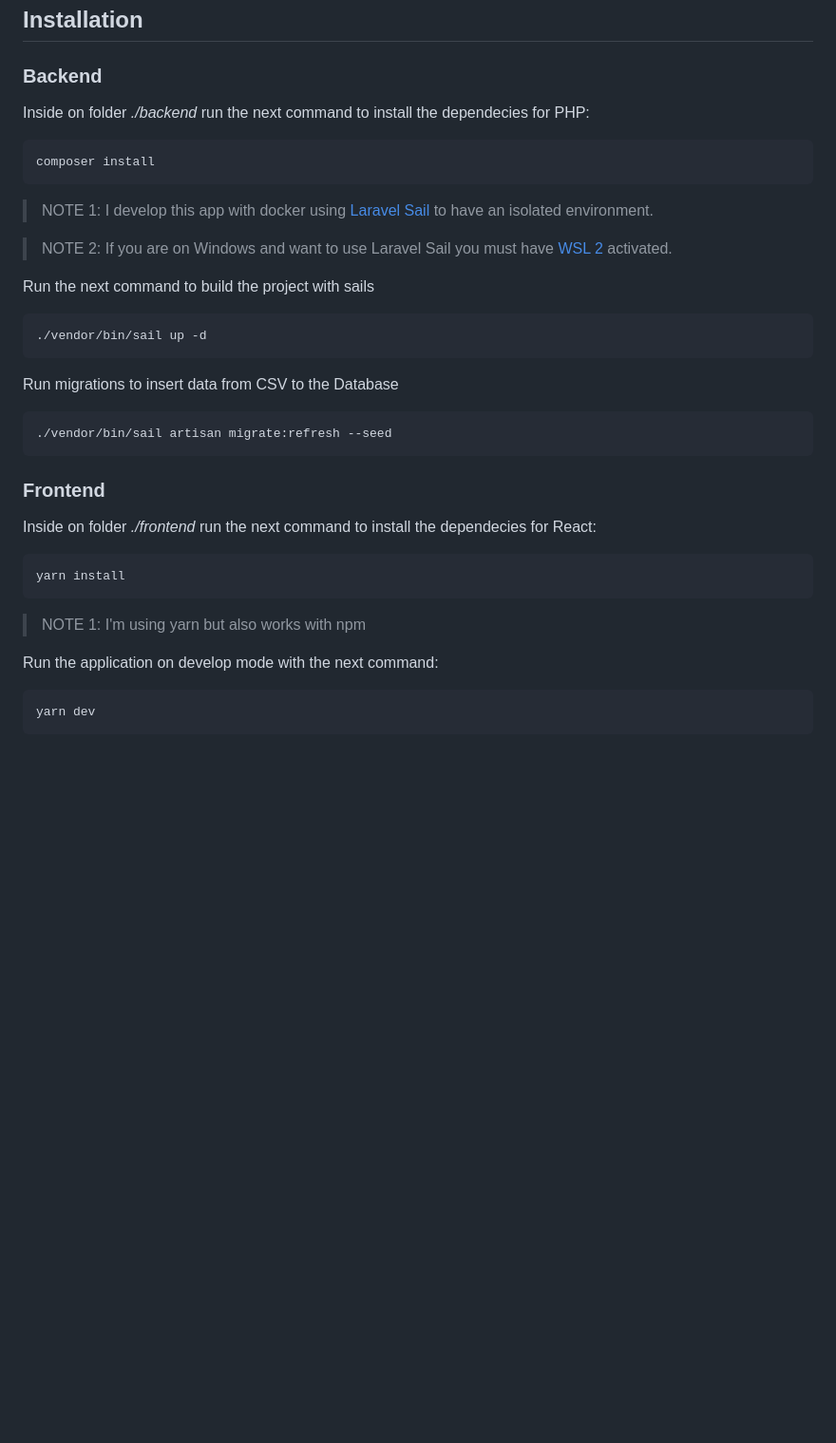
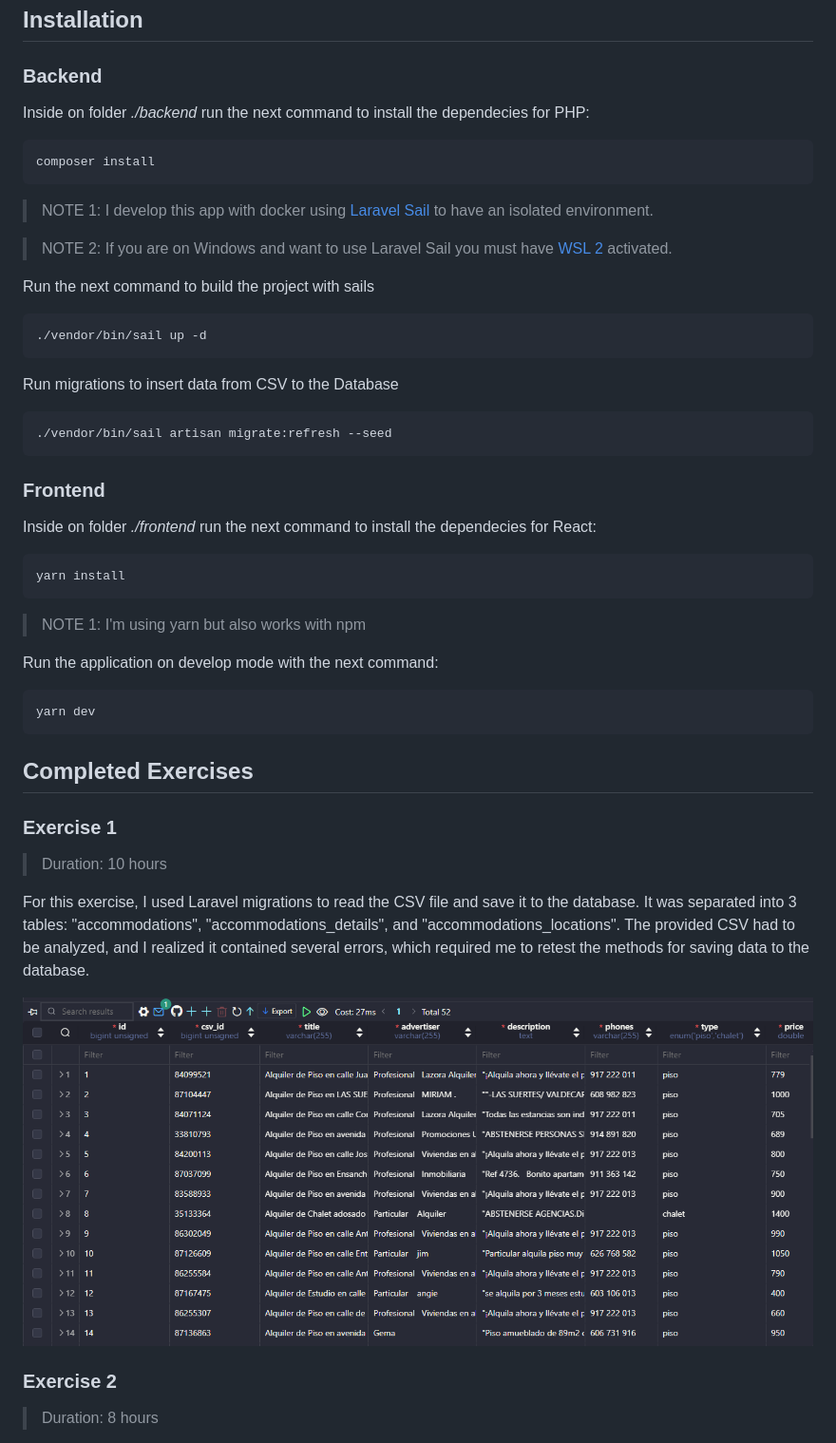
Before and after one commit to andr497/netforemost-php-test, a Markdown page: README.md, the part around the change printed below. Shown: that part at 95% size. Drawn GitHub-style; pictures changed too: assets/1.png (added); blank space fills up the shorter version.

Commit message:
docs: :memo: Adding documentation to the readme with the explanations of the exercises

````diff
--- a/README.md
+++ b/README.md
@@ -10,7 +10,8 @@
 
 ### Backend
 
-Inside on folder *./backend* run the next command to install the dependecies for PHP:
+Inside on folder _./backend_ run the next command to install the dependecies for PHP:
+
 ```bash
 composer install
 ```
@@ -20,18 +21,21 @@ composer install
 > NOTE 2: If you are on Windows and want to use Laravel Sail you must have [WSL 2](https://learn.microsoft.com/en-us/windows/wsl/install) activated.
 
 Run the next command to build the project with sails
+
 ```bash
 ./vendor/bin/sail up -d
 ```
 
 Run migrations to insert data from CSV to the Database
+
 ```bash
 ./vendor/bin/sail artisan migrate:refresh --seed
 ```
 
 ### Frontend
 
-Inside on folder *./frontend* run the next command to install the dependecies for React:
+Inside on folder _./frontend_ run the next command to install the dependecies for React:
+
 ```bash
 yarn install
 ```
@@ -39,6 +43,22 @@ yarn install
 > NOTE 1: I'm using yarn but also works with npm
 
 Run the application on develop mode with the next command:
+
 ```bash
 yarn dev
 ```
+
+## Completed Exercises
+
+### Exercise 1
+
+> Duration: 10 hours
+
+For this exercise, I used Laravel migrations to read the CSV file and save it to the database. It was separated into 3 tables: "accommodations", "accommodations_details", and "accommodations_locations". The provided CSV had to be analyzed, and I realized it contained several errors, which required me to retest the methods for saving data to the database.
+
+![exercice 1](./assets/1.png)
+
+### Exercise 2
+
+> Duration: 8 hours
+
````
Also changed, not shown: other parts of README.md (+11 -0 lines), assets/2.png (added), assets/3.png (added).
